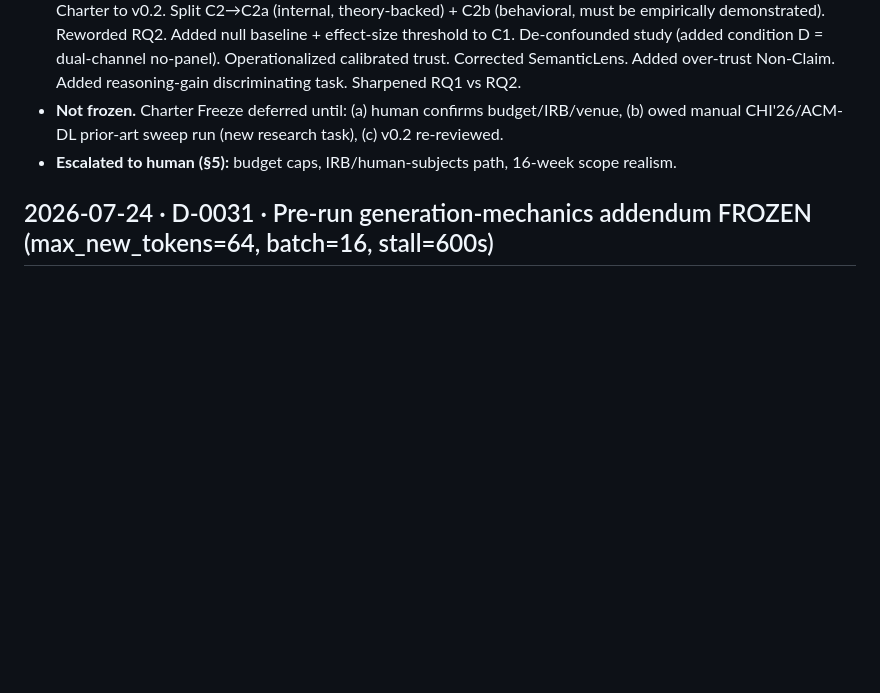
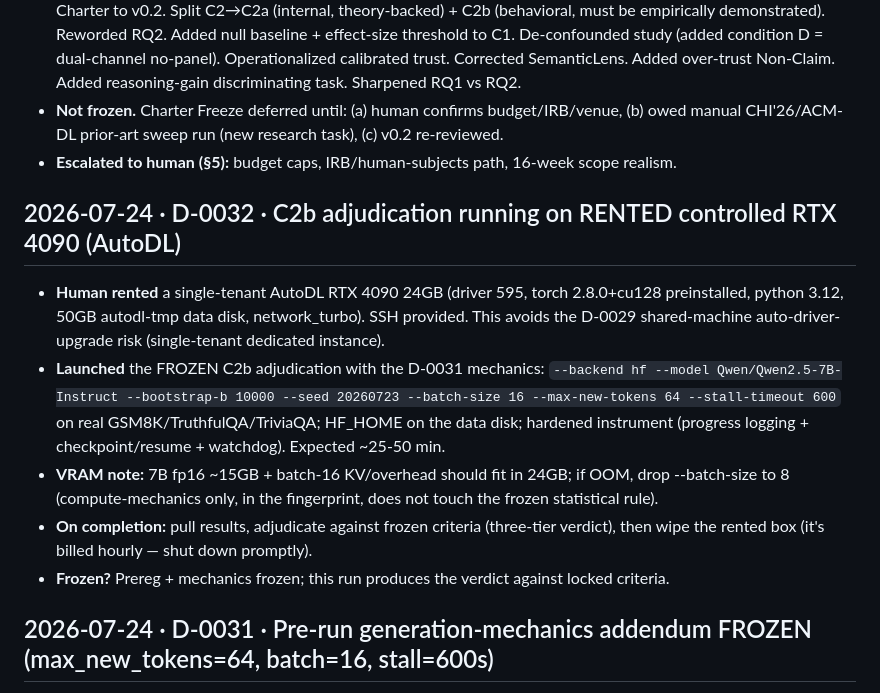
Before and after one commit to EloiseJulia/cognitive-console, a Markdown page: docs/ledgers/decision-log.md, the part around the change. GitHub-like rendering; blank space fills up the shorter version.

Commit message:
Log D-0032: C2b adjudication running on rented controlled AutoDL RTX 4090
Co-authored-by: Copilot <223556219+Copilot@users.noreply.github.com>
Copilot-Session: 51c5d0b2-bb0c-4bef-8d19-60e076eb999e

```diff
--- a/docs/ledgers/decision-log.md
+++ b/docs/ledgers/decision-log.md
@@ -48,6 +48,20 @@
 - **Not frozen.** Charter Freeze deferred until: (a) human confirms budget/IRB/venue, (b) owed manual
   CHI'26/ACM-DL prior-art sweep run (new research task), (c) v0.2 re-reviewed.
 - **Escalated to human (§5):** budget caps, IRB/human-subjects path, 16-week scope realism.
+
+## 2026-07-24 · D-0032 · C2b adjudication running on RENTED controlled RTX 4090 (AutoDL)
+- **Human rented** a single-tenant AutoDL RTX 4090 24GB (driver 595, torch 2.8.0+cu128 preinstalled, python
+  3.12, 50GB autodl-tmp data disk, network_turbo). SSH provided. This avoids the D-0029 shared-machine
+  auto-driver-upgrade risk (single-tenant dedicated instance).
+- **Launched** the FROZEN C2b adjudication with the D-0031 mechanics: `--backend hf --model
+  Qwen/Qwen2.5-7B-Instruct --bootstrap-b 10000 --seed 20260723 --batch-size 16 --max-new-tokens 64
+  --stall-timeout 600` on real GSM8K/TruthfulQA/TriviaQA; HF_HOME on the data disk; hardened instrument
+  (progress logging + checkpoint/resume + watchdog). Expected ~25-50 min.
+- **VRAM note:** 7B fp16 ~15GB + batch-16 KV/overhead should fit in 24GB; if OOM, drop --batch-size to 8
+  (compute-mechanics only, in the fingerprint, does not touch the frozen statistical rule).
+- **On completion:** pull results, adjudicate against frozen criteria (three-tier verdict), then wipe the
+  rented box (it's billed hourly — shut down promptly).
+- **Frozen?** Prereg + mechanics frozen; this run produces the verdict against locked criteria.
 
 ## 2026-07-24 · D-0031 · Pre-run generation-mechanics addendum FROZEN (max_new_tokens=64, batch=16, stall=600s)
 - **Owner (@EloiseJulia) directive:** write the pre-run re-registration draft ready-to-go.
```
